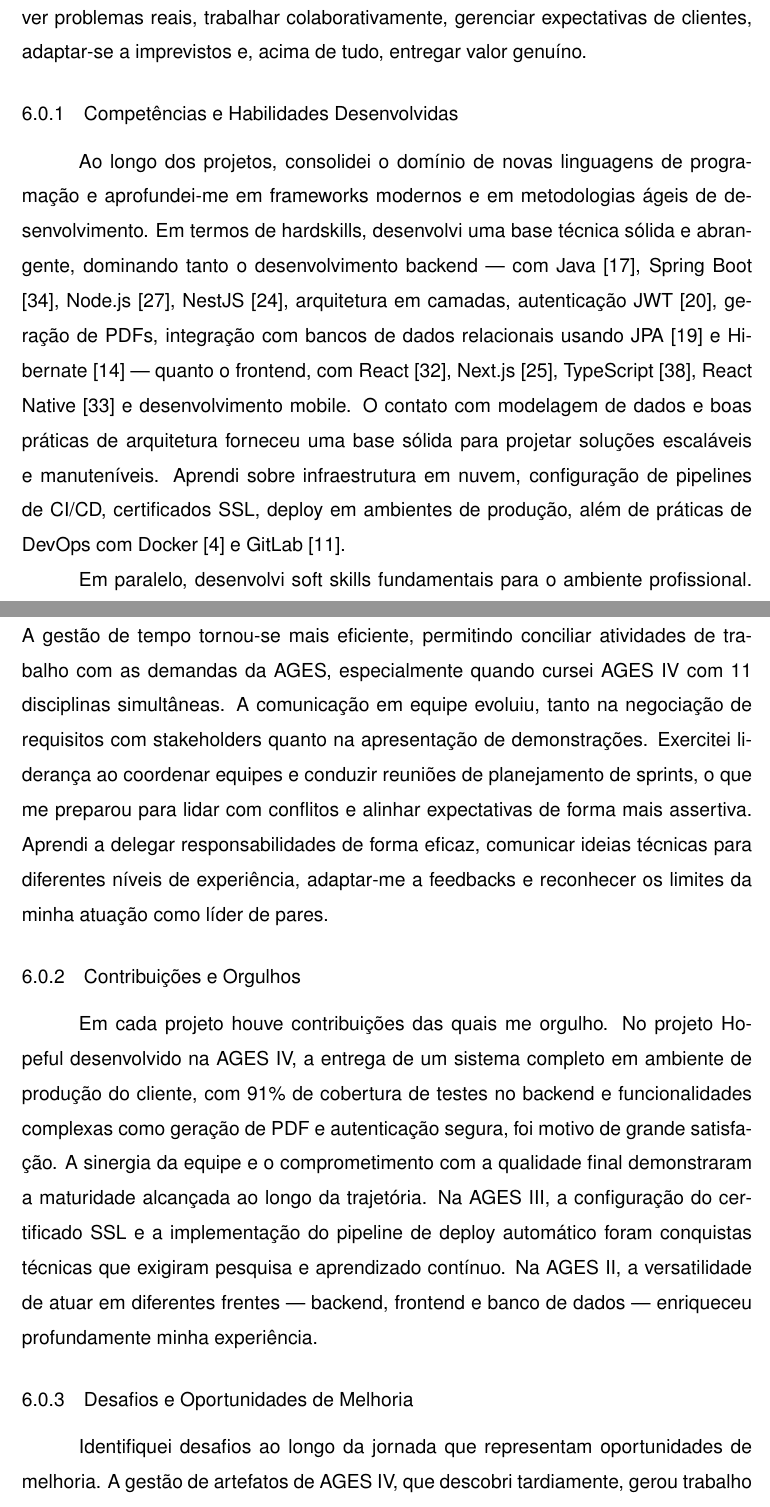
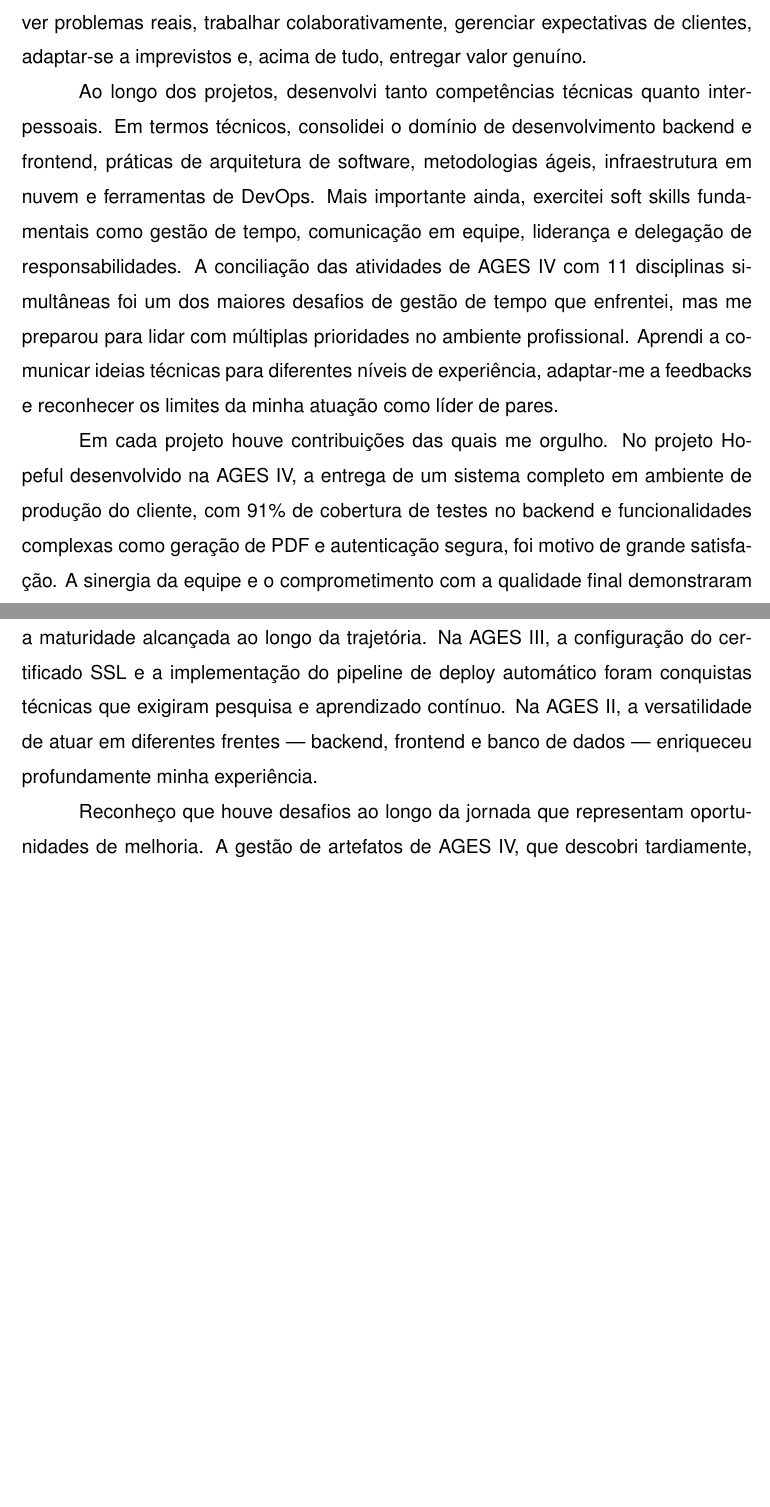
Before and after one commit to BBolzan/Tcc-overleaf, a LaTeX thesis (main.tex, which reads conteudo/6 - consideracoes/consideracoes.tex): two parts of pages 81 and 82 of 90 before the commit and two parts of pages 81 and 82 of 89 after it, joined at a grey line, cut so that both start at the same text, the shorter picture padded with empty space. Compiled offline with pdfLaTeX.

Commit message:
adicionando considerações finais

```diff
--- a/conteudo/6 - consideracoes/consideracoes.tex
+++ b/conteudo/6 - consideracoes/consideracoes.tex
@@ -4,16 +4,15 @@
 
 \indent Ao refletir sobre minha trajetória completa, percebo uma evolução profissional e pessoal que superou minhas expectativas iniciais. Quando iniciei minha jornada na AGES, tinha apenas conhecimento teórico e pouca experiência prática. Hoje, concluo essa etapa como um profissional completo, capaz de liderar equipes, tomar decisões arquiteturais complexas e entregar soluções que geram impacto real na sociedade. A AGES foi, sem dúvida, a disciplina mais transformadora do curso, ensinando-me que Engenharia de Software vai muito além de escrever código — trata-se de resolver problemas reais, trabalhar colaborativamente, gerenciar expectativas de clientes, adaptar-se a imprevistos e, acima de tudo, entregar valor genuíno.
 
-\subsection{Competências e Habilidades Desenvolvidas}
+\indent Ao longo dos projetos, desenvolvi tanto competências técnicas quanto interpessoais. Em termos técnicos, consolidei o domínio de desenvolvimento backend e frontend, práticas de arquitetura de software, metodologias ágeis, infraestrutura em nuvem e ferramentas de DevOps. Mais importante ainda, exercitei soft skills fundamentais como gestão de tempo, comunicação em equipe, liderança e delegação de responsabilidades. A conciliação das atividades de AGES IV com 11 disciplinas simultâneas foi um dos maiores desafios de gestão de tempo que enfrentei, mas me preparou para lidar com múltiplas prioridades no ambiente profissional. Aprendi a comunicar ideias técnicas para diferentes níveis de experiência, adaptar-me a feedbacks e reconhecer os limites da minha atuação como líder de pares.
 
-\indent Ao longo dos projetos, consolidei o domínio de novas linguagens de programação e aprofundei-me em frameworks modernos e em metodologias ágeis de desenvolvimento. Em termos de hardskills, desenvolvi uma base técnica sólida e abrangente, dominando tanto o desenvolvimento backend — com Java \cite{java}, Spring Boot \cite{spring}, Node.js \cite{nodejs}, NestJS \cite{nestjs}, arquitetura em camadas, autenticação JWT \cite{jwt}, geração de PDFs, integração com bancos de dados relacionais usando JPA \cite{jpa} e Hibernate \cite{hibernate} — quanto o frontend, com React \cite{react}, Next.js \cite{nextjs}, TypeScript \cite{typescript}, React Native \cite{reactnative} e desenvolvimento mobile. O contato com modelagem de dados e boas práticas de arquitetura forneceu uma base sólida para projetar soluções escaláveis e manuteníveis. Aprendi sobre infraestrutura em nuvem, configuração de pipelines de CI/CD, certificados SSL, deploy em ambientes de produção, além de práticas de DevOps com Docker \cite{docker} e GitLab \cite{gitlab}.
+\indent Em cada projeto houve contribuições das quais me orgulho. No projeto Hopeful desenvolvido na AGES IV, a entrega de um sistema completo em ambiente de produção do cliente, com 91\% de cobertura de testes no backend e funcionalidades complexas como geração de PDF e autenticação segura, foi motivo de grande satisfação. A sinergia da equipe e o comprometimento com a qualidade final demonstraram a maturidade alcançada ao longo da trajetória. Na AGES III, a configuração do certificado SSL e a implementação do pipeline de deploy automático foram conquistas técnicas que exigiram pesquisa e aprendizado contínuo. Na AGES II, a versatilidade de atuar em diferentes frentes — backend, frontend e banco de dados — enriqueceu profundamente minha experiência.
 
-\indent Em paralelo, desenvolvi soft skills fundamentais para o ambiente profissional. A gestão de tempo tornou-se mais eficiente, permitindo conciliar atividades de trabalho com as demandas da AGES, especialmente quando cursei AGES IV com 11 disciplinas simultâneas. A comunicação em equipe evoluiu, tanto na negociação de requisitos com stakeholders quanto na apresentação de demonstrações. Exercitei liderança ao coordenar equipes e conduzir reuniões de planejamento de sprints, o que me preparou para lidar com conflitos e alinhar expectativas de forma mais assertiva. Aprendi a delegar responsabilidades de forma eficaz, comunicar ideias técnicas para diferentes níveis de experiência, adaptar-me a feedbacks e reconhecer os limites da minha atuação como líder de pares.
+\indent Reconheço que houve desafios ao longo da jornada que representam oportunidades de melhoria. A gestão de artefatos de AGES IV, que descobri tardiamente, gerou trabalho extra no final do projeto. A qualidade inicial das tasks e critérios de aceitação melhorou ao longo do tempo, mas começou com ambiguidades que poderiam ter sido evitadas. A manutenção da Wiki dos projetos frequentemente ficava em segundo plano diante das demandas de desenvolvimento. Em termos técnicos, débitos como nomes de colunas em português que deveriam ter sido em inglês desde o início evidenciaram a importância de boas práticas desde a primeira sprint. Uma alocação de tempo mais rigorosa e o envolvimento mais efetivo dos professores em situações onde minha cobrança sozinha não funcionava poderiam ter reduzido o retrabalho e melhorado ainda mais a fluidez das interações.
 
-\subsection{Contribuições e Orgulhos}
+\indent Comparando o início da minha trajetória na AGES com o momento atual, percebo uma transformação significativa. De alguém que entendia Engenharia de Software como simplesmente escrever código e implementar funcionalidades, hoje compreendo com clareza que a disciplina é muito mais ampla e complexa. Engenharia de Software é sobre pessoas — entender necessidades de clientes, comunicar-se efetivamente com equipes, gerenciar expectativas, formar outros desenvolvedores e construir soluções que geram impacto real. Essa jornada trouxe não apenas conhecimento técnico, mas também coragem para assumir responsabilidades e sabedoria para lidar com a incerteza de projetos de software. Aprendi que tecnologia sem propósito é apenas código. Os projetos que mais me marcaram foram aqueles com impacto social claro: a Cartilha Interativa de Saúde Bucal para Comunidades Quilombolas, que poderia melhorar a qualidade de vida de pessoas historicamente marginalizadas; e o Hopeful, que poderia salvar vidas em desastres naturais como os que ocorreram recentemente no Sul do Brasil. Esses projetos transformaram minha percepção sobre o propósito da tecnologia e confirmaram meu desejo de trabalhar com soluções que façam diferença real.
 
-\indent Em cada projeto houve contribuições das quais me orgulho. No projeto Hopeful desenvolvido na AGES IV, a entrega de um sistema completo em ambiente de produção do cliente, com 91\% de cobertura de testes no backend e funcionalidades complexas como geração de \ac{pdf} e autenticação segura, foi motivo de grande satisfação. A sinergia da equipe e o comprometimento com a qualidade final demonstraram a maturidade alcançada ao longo da trajetória. Na AGES III, a configuração do certificado SSL e a implementação do pipeline de deploy automático foram conquistas técnicas que exigiram pesquisa e aprendizado contínuo. Na AGES II, a versatilidade de atuar em diferentes frentes — backend, frontend e banco de dados — enriqueceu profundamente minha experiência.
+\indent A AGES representa uma oportunidade ímpar para estudantes aplicarem conceitos em contextos reais. Como críticas construtivas e sugestões de melhoria para a disciplina, destaco três pontos principais. Primeiro, a \textbf{padronização dos entregáveis}: uma das maiores dificuldades que enfrentei como AGES IV foi descobrir apenas na última sprint que havia artefatos específicos de gerenciamento de projeto (Plano de Comunicação e Plano de Riscos) que deveriam ser elaborados. Em nenhuma das minhas AGES anteriores isso havia sido solicitado, o que demonstra falta de padronização entre os projetos. Sugiro que a disciplina estabeleça claramente quais são os entregáveis obrigatórios para cada fase (AGES I, II, III e IV) e que essa informação seja comunicada logo no início do semestre, evitando surpresas de última hora e permitindo que os alunos se planejem melhor ao longo das sprints.
 
-\subsection{Desafios e Oportunidades de Melhoria}
+\indent Segundo, a \textbf{participação dos AGES IV na avaliação dos alunos}: como líder de grupo, acompanhei de perto o desempenho de cada membro da equipe ao longo das sprints. Observei quem se dedicava, quem tinha dificuldades, quem não comparecia às dailies, quem não respondia quando chamado, e quem entregava tasks com qualidade. Acredito que os AGES IV poderiam estar envolvidos no processo de avaliação dos alunos, não para "bater o martelo" na nota final, mas para participar de uma votação ou fornecer um parecer detalhado sobre o desempenho individual de cada membro. Essa dinâmica daria maior poder e responsabilidade aos AGES IV, reconhecendo formalmente o papel de liderança que já exercemos na prática. Além disso, tornaria a avaliação mais justa e precisa, pois o AGES IV está presente no dia a dia do projeto e tem uma visão privilegiada do comprometimento e evolução de cada aluno.
 
-\indent Identifiquei desafios ao longo da jornada que representam oportunidades de melhoria. A gestão de artefatos de AGES IV, que descobri tardiamente, gerou trabalho extra no final do projeto. A qualidade inicial das tasks e critérios de aceitação melhorou ao longo do tempo, mas começou com ambiguidades que poderiam ter sido evitadas. A manutenção da Wiki dos projetos frequentemente ficava em segundo plano diante das demandas de desenvolvimento. Em termos técnicos, débitos como nomes de colunas em português que deveriam ter sido em inglês desde o início evidenciaram a importância de boas práticas desde a primeira sprint. Reconheço que uma alocação de tempo mais rigorosa e o envolvimento mais efetivo dos professores em situações onde minha cobrança sozinha não funcionava poderiam ter reduzido o retrabalho e melhorado ainda mais a fluidez das interações.
```
Also changed, not shown: conteudo/6 - consideracoes/consideracoes.tex (23 more changed lines).
